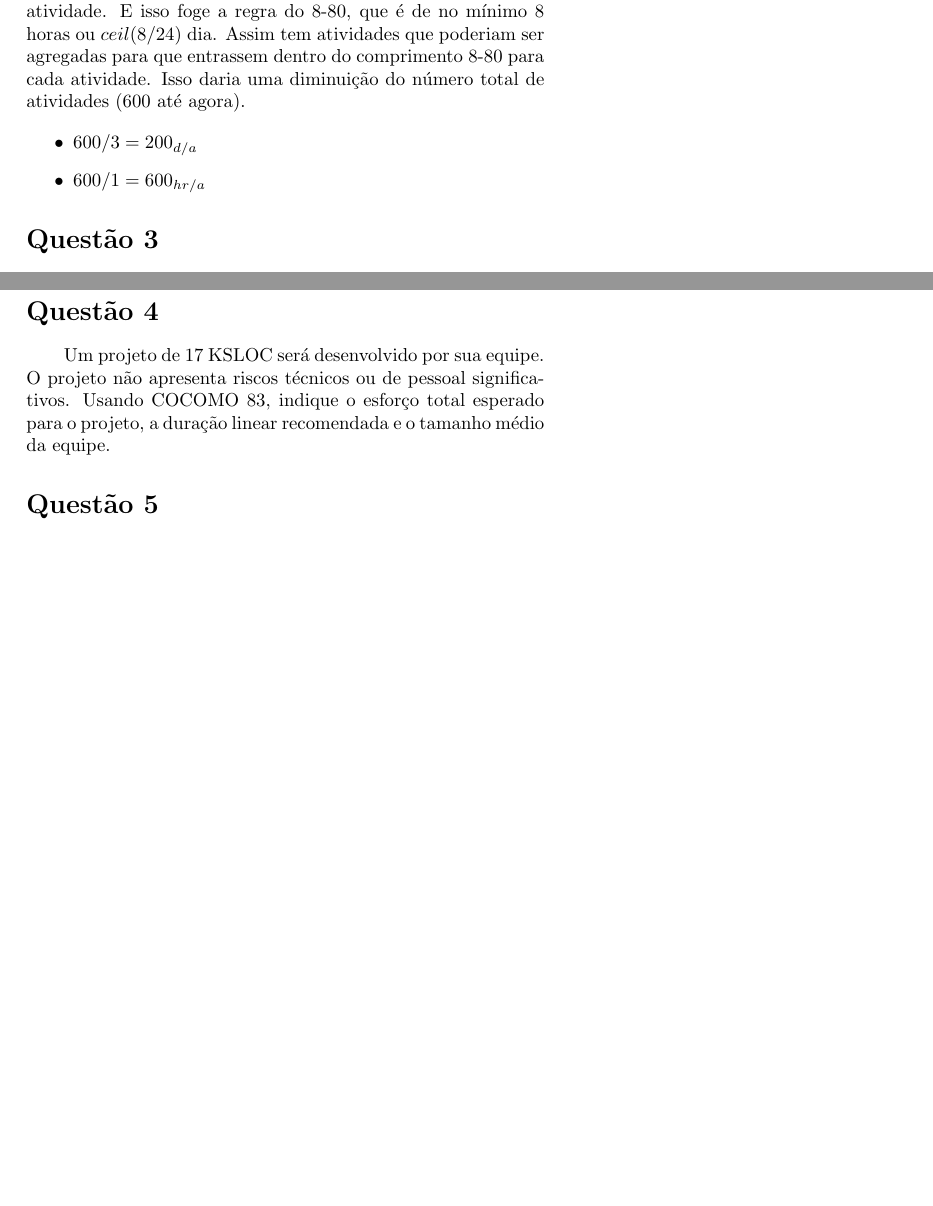
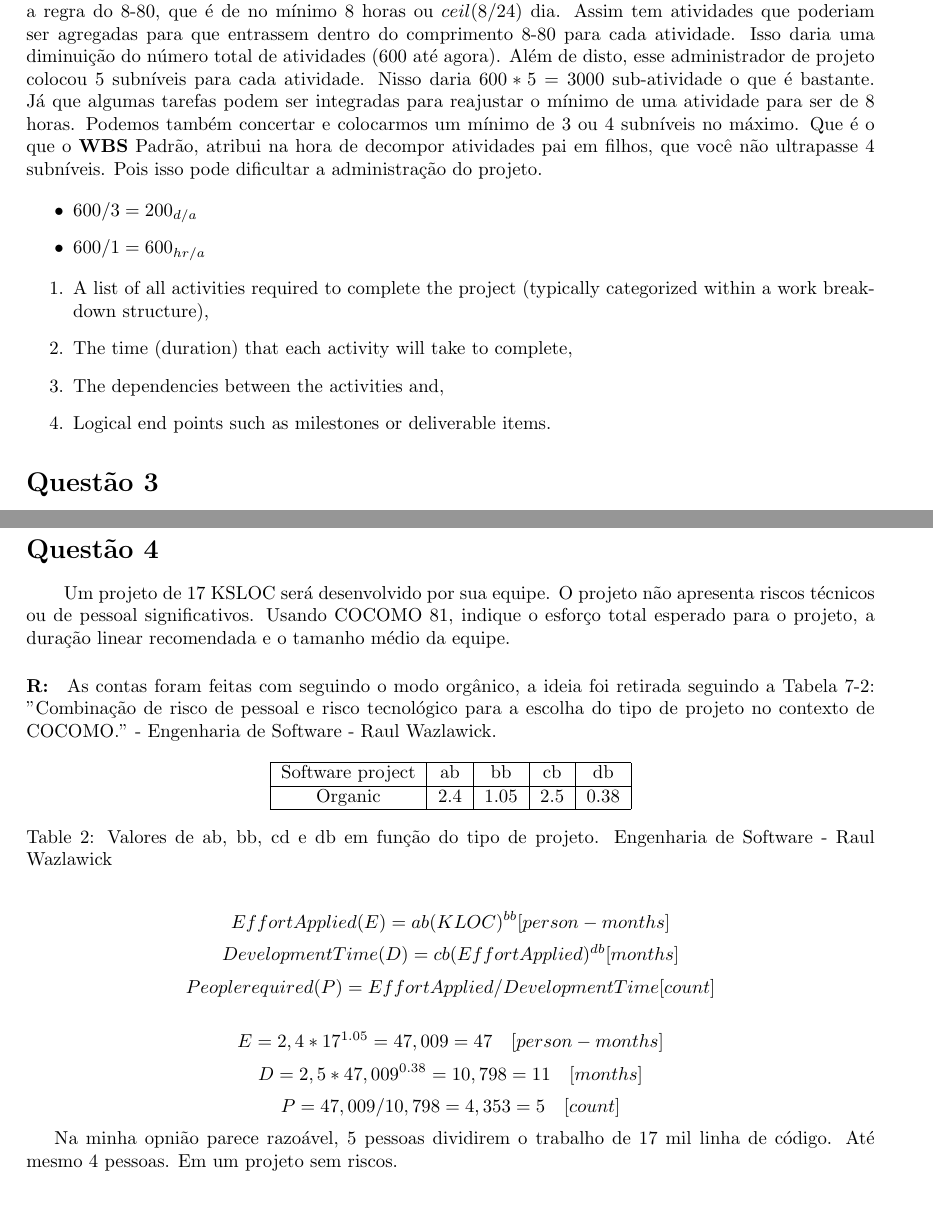
Before and after one commit to tonussi/agiledocs, a LaTeX document (planejamento/planejamento.tex): two parts of pages 2 and 4 of 5 before the commit and two parts of pages 2 and 3 of 4 after it, joined at a grey line, cut so that both start at the same text, the shorter picture padded with empty space. Compiled offline with pdfLaTeX.

Commit message:
Adiciona questao 4 e 1 melhorada

```diff
--- a/planejamento/planejamento.tex
+++ b/planejamento/planejamento.tex
@@ -1,4 +1,4 @@
-\documentclass[10pt,a5paper]{report}
+\documentclass[10pt, a4paper]{report}
 
 \usepackage{amsmath}
 \usepackage{amsfonts}
@@ -105,12 +162,27 @@ atividade, a fim de que de 100\% no total. Mas o gerente colocou a possibilidade
 de 1 hora para 1 atividade. E isso foge a regra do 8-80, que é de no mínimo 8
 horas ou $ceil(8/24)$ dia. Assim tem atividades que poderiam ser agregadas para
 que entrassem dentro do comprimento 8-80 para cada atividade. Isso daria uma
-diminuição do número total de atividades (600 até agora).
+diminuição do número total de atividades (600 até agora). Além de disto, esse
+administrador de projeto colocou 5 subníveis para cada atividade. Nisso daria
+$600*5=3000$ sub-atividade o que é bastante. Já que algumas tarefas podem ser
+integradas para reajustar o mínimo de uma atividade para ser de 8 horas. Podemos
+também concertar e colocarmos um mínimo de 3 ou 4 subníveis no máximo. Que é o
+que o \textbf{WBS} Padrão, atribui na hora de decompor atividades pai em filhos,
+que você não ultrapasse 4 subníveis. Pois isso pode dificultar a administração
+do projeto.
 
 \begin{itemize}
 \item $600 / 3 = 200_{d/a}$
 \item $600 / 1 = 600_{hr/a}$
 \end{itemize}
+
+
+\begin{enumerate}
+\item A list of all activities required to complete the project (typically categorized within a work breakdown structure),
+\item The time (duration) that each activity will take to complete,
+\item The dependencies between the activities and,
+\item Logical end points such as milestones or deliverable items.
+\end{enumerate}
 
 \section{}
 
@@ -156,9 +229,37 @@ exports.AutomatoFD = AutomatoFD; +1
 \section{}
 
 \qquad Um projeto de 17 KSLOC será desenvolvido por sua equipe. O projeto não
-apresenta riscos técnicos ou de pessoal significativos. Usando COCOMO 83,
+apresenta riscos técnicos ou de pessoal significativos. Usando COCOMO 81,
 indique o esforço total esperado para o projeto, a duração linear recomendada e
 o tamanho médio da equipe.
+
+\paragraph{R:}
+
+As contas foram feitas com seguindo o modo orgânico, a ideia foi retirada
+seguindo a Tabela 7-2: "Combinação de risco de pessoal e risco tecnológico para
+a escolha do tipo de projeto no contexto de COCOMO." - Engenharia de Software -
+Raul Wazlawick.
+
+\begin{table}[ht!]
+  \centering
+  \begin{tabular}{|c|c|c|c|c|}
+    \hline Software project & ab & bb & cb & db \\
+    \hline Organic & 2.4 & 1.05 & 2.5 & 0.38 \\
+    \hline
+  \end{tabular}
+  \caption{Valores de ab, bb, cd e db em função do tipo de projeto. Engenharia
+  de Software - Raul Wazlawick}
+\end{table}
+
+$$ Effort Applied (E) = ab(KLOC)^{bb} [ person-months ] $$
+$$ Development Time (D) = cb(Effort Applied)^{db} [months] $$
+$$ People required (P) = Effort Applied / Development Time [count] $$
+
+$$ E = 2,4*17^{1.05} = 47,009 = 47 \quad [person-months] $$
+$$ D = 2,5*47,009^{0.38} = 10,798 = 11 \quad [months] $$
+$$ P = 47,009 / 10,798 = 4,353 = 5 \quad [count] $$
+
+Na minha opnião parece razoável, 5 pessoas dividirem o trabalho de 17 mil linha de código. Até mesmo 4 pessoas. Em um projeto sem riscos.
 
 \section{}
 
```
Also changed, not shown: planejamento/planejamento.tex (76 more changed lines).
